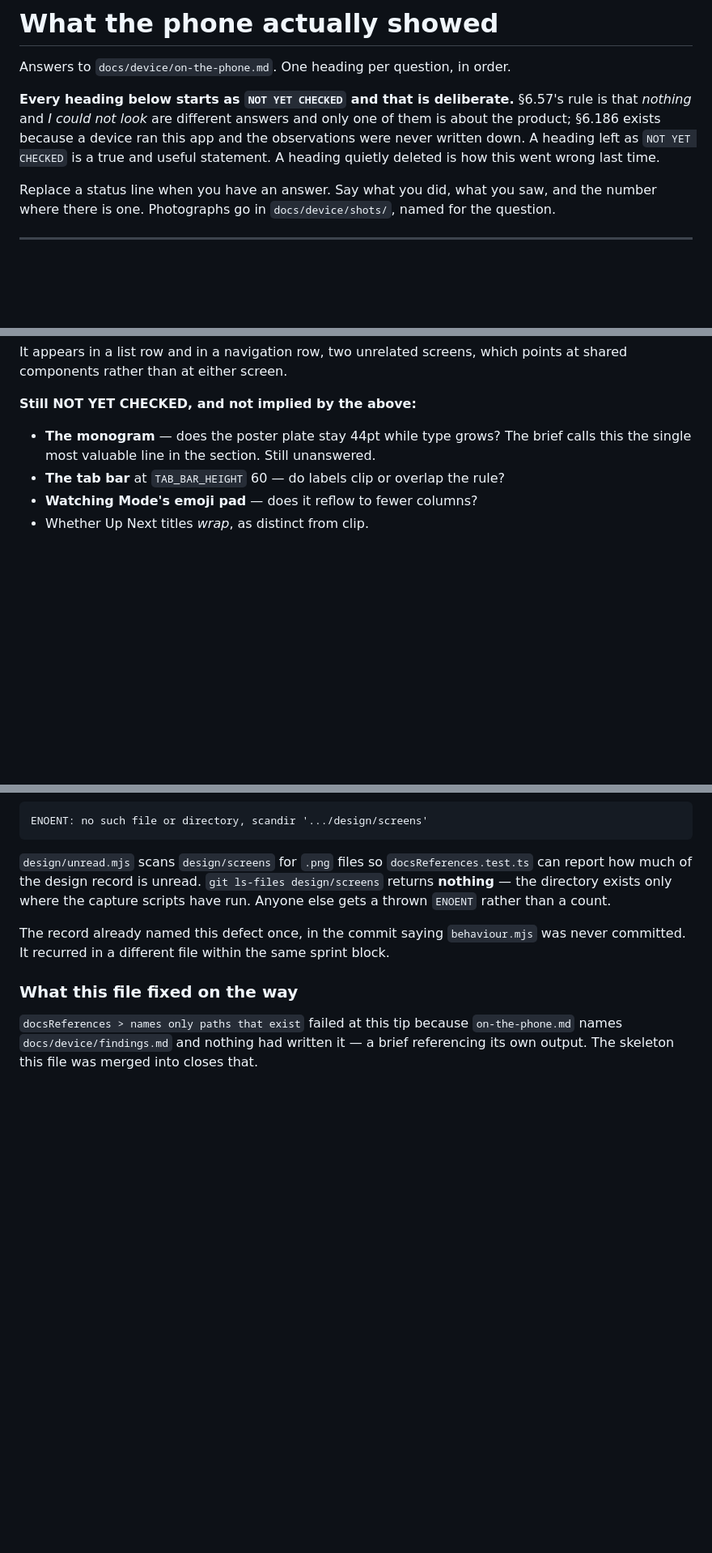
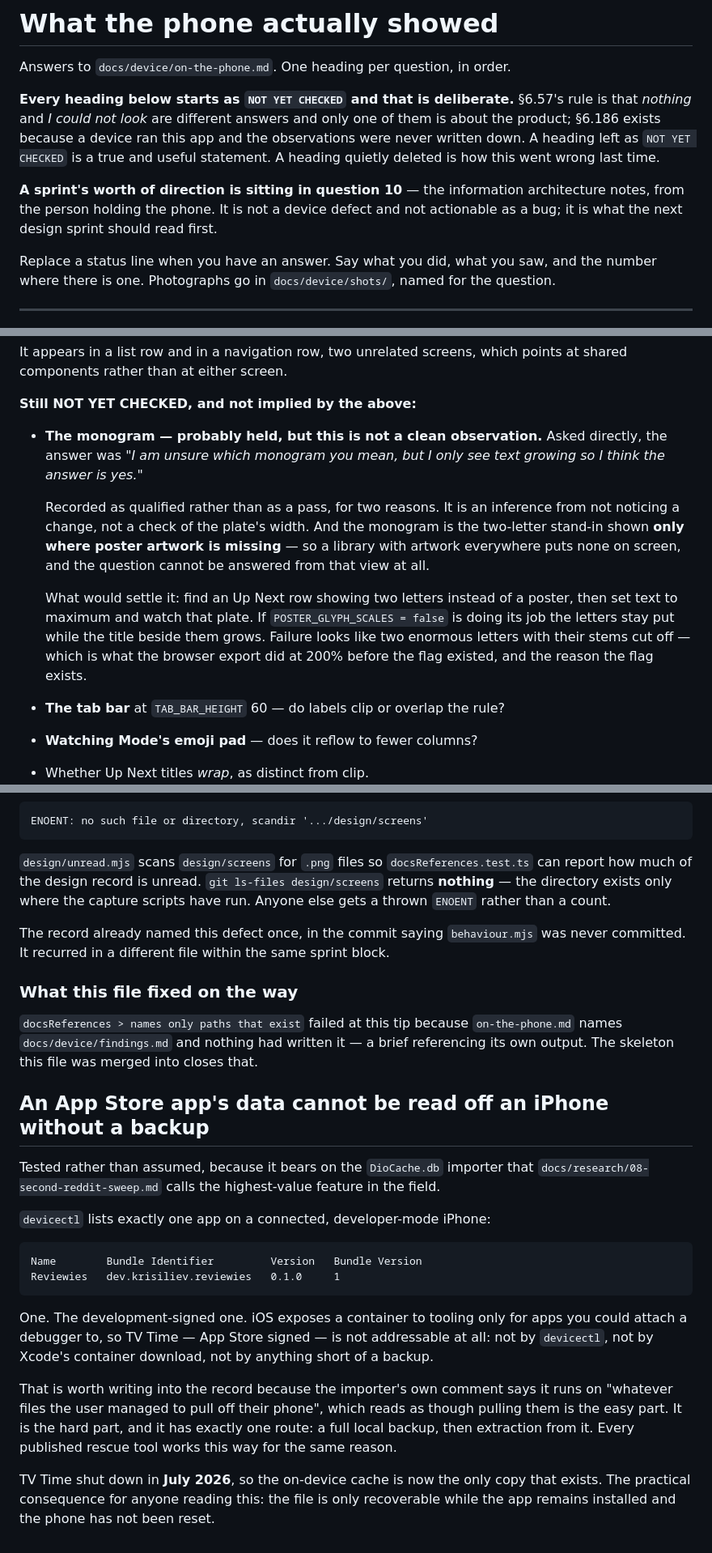
Before and after one commit to krisiliev-dev/Reviewies, a Markdown page: docs/device/findings.md, 3 parts joined by grey strips. Shown at 81% size. Drawn GitHub-style; blank space fills up the shorter version.

Commit message:
Qualify the monogram answer, and test what a phone will not hand over
The monogram answer was "I only see text growing so I think the answer is yes",
given by someone who said in the same breath they were unsure what a monogram is.
Recorded as qualified rather than as a pass: it is an inference from not noticing
a change, and the mark only appears where poster artwork is missing, so a library
with artwork everywhere never puts one on screen. What would settle it is written
down next to it.

Question 10 now has a pointer at the top of the file. It holds a sprint of
information-architecture direction and is the thing the next design pass should
read first, which is not obvious from a heading numbered last.

And a fact worth having tested: devicectl lists exactly one app on a connected
iPhone in developer mode, the development-signed one. An App Store app's
container is not addressable at all. The DioCache importer's comment says it runs
on whatever files somebody managed to pull off their phone, which reads as though
pulling them is the easy part; it is the hard part and has one route. TV Time
shut down in July 2026, so the on-device cache is now the only copy there is.

Co-Authored-By: Claude Opus 5 <noreply@anthropic.com>

````diff
--- a/docs/device/findings.md
+++ b/docs/device/findings.md
@@ -7,6 +7,10 @@ Answers to `docs/device/on-the-phone.md`. One heading per question, in order.
 §6.186 exists because a device ran this app and the observations were never written down. A
 heading left as `NOT YET CHECKED` is a true and useful statement. A heading quietly deleted is
 how this went wrong last time.
+
+**A sprint's worth of direction is sitting in question 10** — the information architecture
+notes, from the person holding the phone. It is not a device defect and not actionable as a
+bug; it is what the next design sprint should read first.
 
 Replace a status line when you have an answer. Say what you did, what you saw, and the number
 where there is one. Photographs go in `docs/device/shots/`, named for the question.
@@ -76,8 +80,20 @@ components rather than at either screen.
 
 **Still NOT YET CHECKED, and not implied by the above:**
 
-- **The monogram** — does the poster plate stay 44pt while type grows? The brief calls this the
-  single most valuable line in the section. Still unanswered.
+- **The monogram — probably held, but this is not a clean observation.** Asked directly, the
+  answer was *"I am unsure which monogram you mean, but I only see text growing so I think the
+  answer is yes."*
+
+  Recorded as qualified rather than as a pass, for two reasons. It is an inference from not
+  noticing a change, not a check of the plate's width. And the monogram is the two-letter
+  stand-in shown **only where poster artwork is missing** — so a library with artwork
+  everywhere puts none on screen, and the question cannot be answered from that view at all.
+
+  What would settle it: find an Up Next row showing two letters instead of a poster, then set
+  text to maximum and watch that plate. If `POSTER_GLYPH_SCALES = false` is doing its job the
+  letters stay put while the title beside them grows. Failure looks like two enormous letters
+  with their stems cut off — which is what the browser export did at 200% before the flag
+  existed, and the reason the flag exists.
 - **The tab bar** at `TAB_BAR_HEIGHT` 60 — do labels clip or overlap the rule?
 - **Watching Mode's emoji pad** — does it reflow to fewer columns?
 - Whether Up Next titles *wrap*, as distinct from clip.
@@ -219,3 +235,28 @@ committed. It recurred in a different file within the same sprint block.
 `docsReferences > names only paths that exist` failed at this tip because `on-the-phone.md` names
 `docs/device/findings.md` and nothing had written it — a brief referencing its own output. The
 skeleton this file was merged into closes that.
+
+## An App Store app's data cannot be read off an iPhone without a backup
+
+Tested rather than assumed, because it bears on the `DioCache.db` importer that
+`docs/research/08-second-reddit-sweep.md` calls the highest-value feature in the field.
+
+`devicectl` lists exactly one app on a connected, developer-mode iPhone:
+
+```
+Name        Bundle Identifier         Version   Bundle Version
+Reviewies   dev.krisiliev.reviewies   0.1.0     1
+```
+
+One. The development-signed one. iOS exposes a container to tooling only for apps you could
+attach a debugger to, so TV Time — App Store signed — is not addressable at all: not by
+`devicectl`, not by Xcode's container download, not by anything short of a backup.
+
+That is worth writing into the record because the importer's own comment says it runs on
+"whatever files the user managed to pull off their phone", which reads as though pulling them is
+the easy part. It is the hard part, and it has exactly one route: a full local backup, then
+extraction from it. Every published rescue tool works this way for the same reason.
+
+TV Time shut down in **July 2026**, so the on-device cache is now the only copy that exists. The
+practical consequence for anyone reading this: the file is only recoverable while the app remains
+installed and the phone has not been reset.
````
